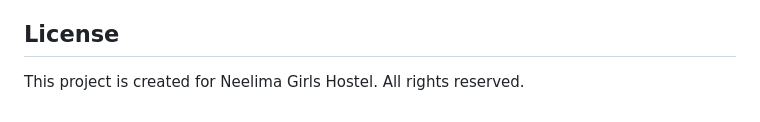
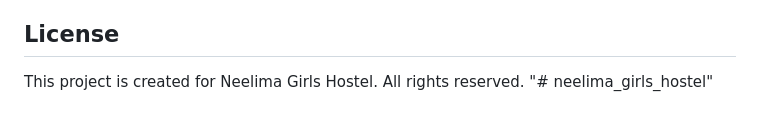
Before and after one commit to saiakhil982-lang/neelima_girls_hostel, a Markdown page: README.md, the part around the change. GitHub-like rendering.

```diff
--- a/README.md
+++ b/README.md
@@ -145,3 +145,4 @@ For technical support or questions about the website, contact:
 ## License
 
 This project is created for Neelima Girls Hostel. All rights reserved.
+"# neelima_girls_hostel"
```
